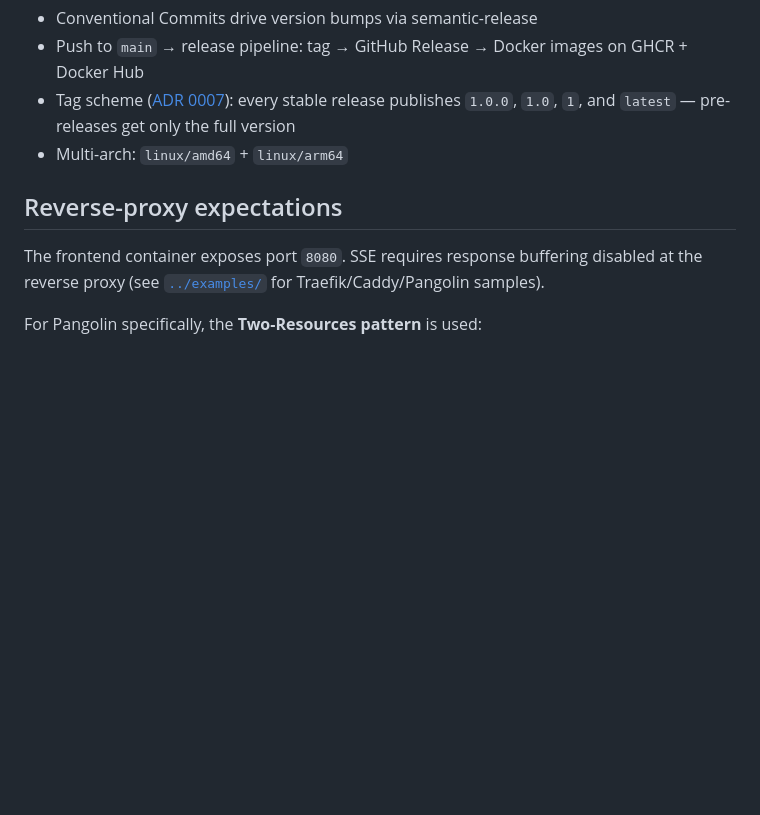
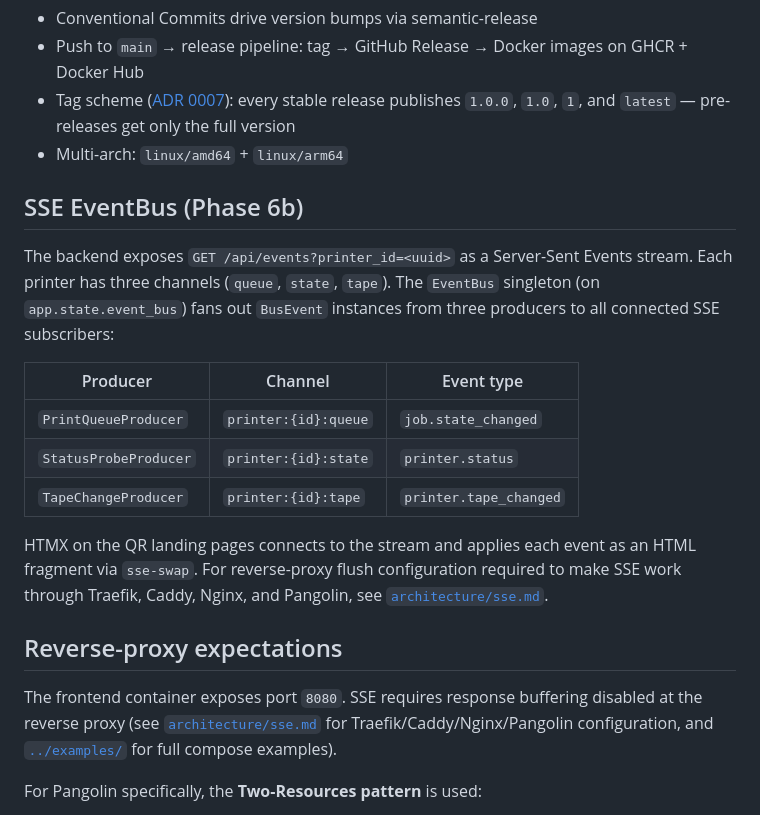
Before and after one commit to strausmann/Label-Printer-Hub, a Markdown page: docs/architecture.md, the part around the change. Rendered like a GitHub page; blank space fills up the shorter version.

```diff
--- a/docs/architecture.md
+++ b/docs/architecture.md
@@ -137,9 +137,27 @@ The Go frontend's typed client is generated from `backend/openapi.json` via `oap
 - Tag scheme ([ADR 0007](decisions/0007-docker-image-tag-scheme.md)): every stable release publishes `1.0.0`, `1.0`, `1`, and `latest` — pre-releases get only the full version
 - Multi-arch: `linux/amd64` + `linux/arm64`
 
+## SSE EventBus (Phase 6b)
+
+The backend exposes `GET /api/events?printer_id=<uuid>` as a Server-Sent Events
+stream. Each printer has three channels (`queue`, `state`, `tape`). The
+`EventBus` singleton (on `app.state.event_bus`) fans out `BusEvent` instances
+from three producers to all connected SSE subscribers:
+
+| Producer | Channel | Event type |
+|---|---|---|
+| `PrintQueueProducer` | `printer:{id}:queue` | `job.state_changed` |
+| `StatusProbeProducer` | `printer:{id}:state` | `printer.status` |
+| `TapeChangeProducer` | `printer:{id}:tape` | `printer.tape_changed` |
+
+HTMX on the QR landing pages connects to the stream and applies each event as
+an HTML fragment via `sse-swap`. For reverse-proxy flush configuration required
+to make SSE work through Traefik, Caddy, Nginx, and Pangolin, see
+[`architecture/sse.md`](architecture/sse.md).
+
 ## Reverse-proxy expectations
 
-The frontend container exposes port `8080`. SSE requires response buffering disabled at the reverse proxy (see [`../examples/`](../examples/) for Traefik/Caddy/Pangolin samples).
+The frontend container exposes port `8080`. SSE requires response buffering disabled at the reverse proxy (see [`architecture/sse.md`](architecture/sse.md) for Traefik/Caddy/Nginx/Pangolin configuration, and [`../examples/`](../examples/) for full compose examples).
 
 For Pangolin specifically, the **Two-Resources pattern** is used:
 
```
Also changed, not shown: docs/architecture/sse.md (added, +131 -0 lines).
